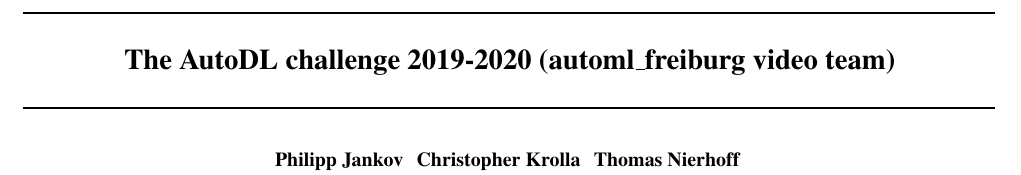
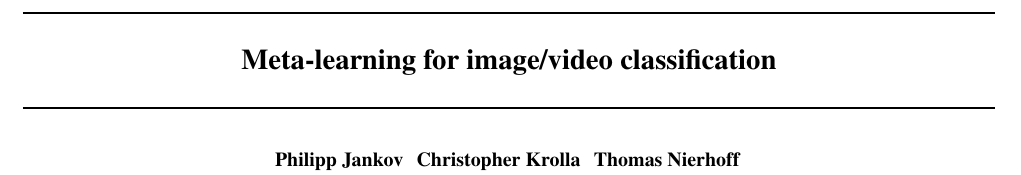
Before and after one commit to automl/AutoDLComp19, a LaTeX paper (doku/tex/autodl.tex): part of page 1 of 9, cut at the place of the change. Compiled offline with pdfLaTeX.

Commit message:
changed title

```diff
--- a/doku/tex/autodl.tex
+++ b/doku/tex/autodl.tex
@@ -39,7 +39,7 @@
 \begin{document}
 
 \twocolumn[
-\icmltitle{The AutoDL challenge 2019-2020 (automl{\textunderscore}freiburg video team)}
+\icmltitle{Meta-learning for image/video classification}
 
 % It is OKAY to include author information, even for blind
 % submissions: the style file will automatically remove it for you
```
Also changed, not shown: doku/tex/autodl.pdf.
